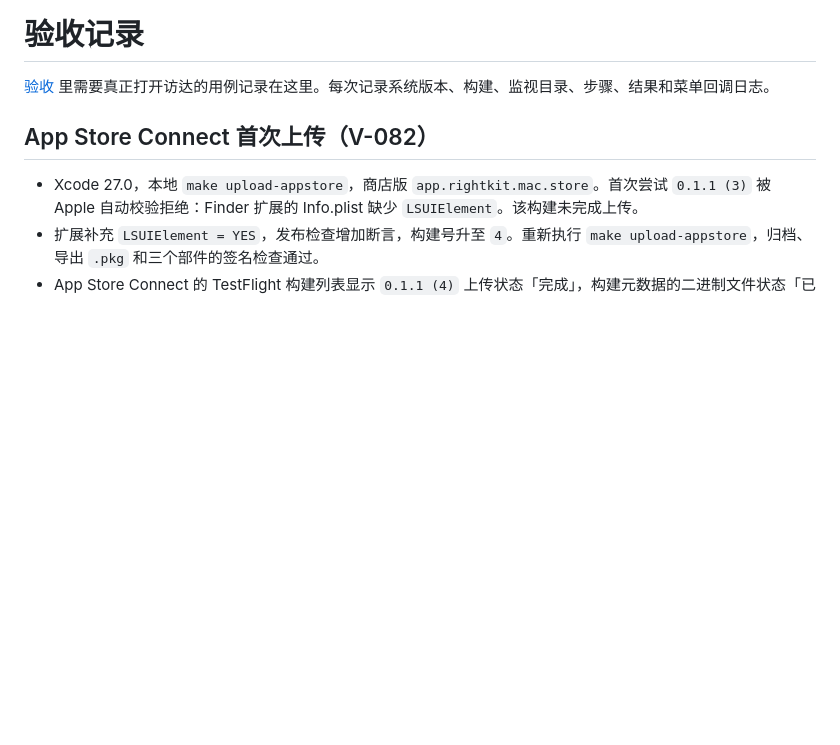
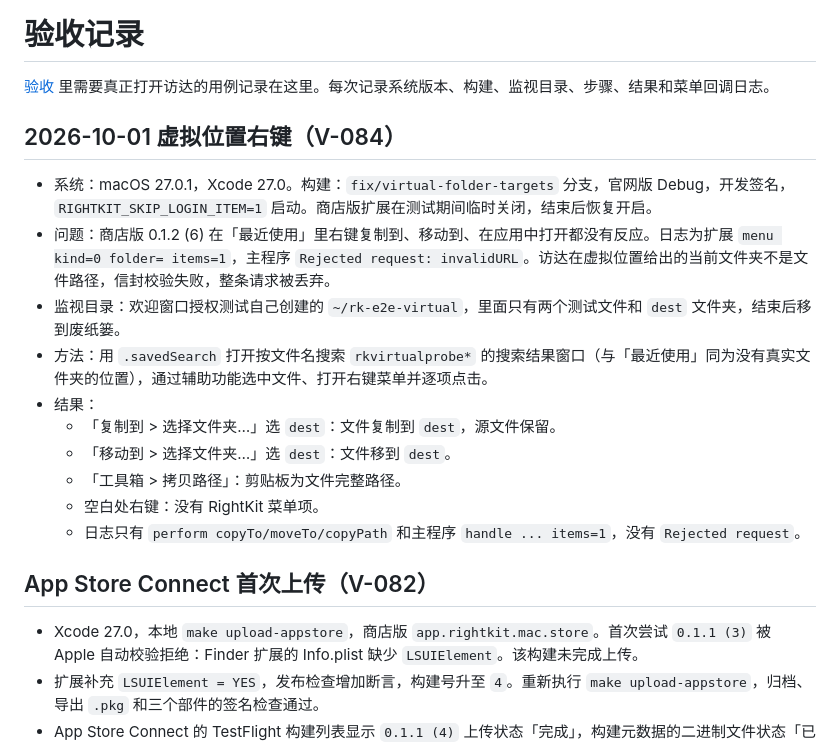
Before and after one commit to AquaHydro/rightkit, a Markdown page: docs/verification-log.md, the part around the change. GitHub-like rendering; blank space fills up the shorter version.

Commit message:
记录 V-084 真机验收

```diff
--- a/docs/verification-log.md
+++ b/docs/verification-log.md
@@ -1,6 +1,19 @@
 # 验收记录
 
 [验收](verification.md) 里需要真正打开访达的用例记录在这里。每次记录系统版本、构建、监视目录、步骤、结果和菜单回调日志。
+
+## 2026-10-01 虚拟位置右键（V-084）
+
+- 系统：macOS 27.0.1，Xcode 27.0。构建：`fix/virtual-folder-targets` 分支，官网版 Debug，开发签名，`RIGHTKIT_SKIP_LOGIN_ITEM=1` 启动。商店版扩展在测试期间临时关闭，结束后恢复开启。
+- 问题：商店版 0.1.2 (6) 在「最近使用」里右键复制到、移动到、在应用中打开都没有反应。日志为扩展 `menu kind=0 folder= items=1`，主程序 `Rejected request: invalidURL`。访达在虚拟位置给出的当前文件夹不是文件路径，信封校验失败，整条请求被丢弃。
+- 监视目录：欢迎窗口授权测试自己创建的 `~/rk-e2e-virtual`，里面只有两个测试文件和 `dest` 文件夹，结束后移到废纸篓。
+- 方法：用 `.savedSearch` 打开按文件名搜索 `rkvirtualprobe*` 的搜索结果窗口（与「最近使用」同为没有真实文件夹的位置），通过辅助功能选中文件、打开右键菜单并逐项点击。
+- 结果：
+  - 「复制到 > 选择文件夹…」选 `dest`：文件复制到 `dest`，源文件保留。
+  - 「移动到 > 选择文件夹…」选 `dest`：文件移到 `dest`。
+  - 「工具箱 > 拷贝路径」：剪贴板为文件完整路径。
+  - 空白处右键：没有 RightKit 菜单项。
+  - 日志只有 `perform copyTo/moveTo/copyPath` 和主程序 `handle ... items=1`，没有 `Rejected request`。
 
 ## App Store Connect 首次上传（V-082）
 
```
Also changed, not shown: docs/verification.md (+1 -1 lines).
